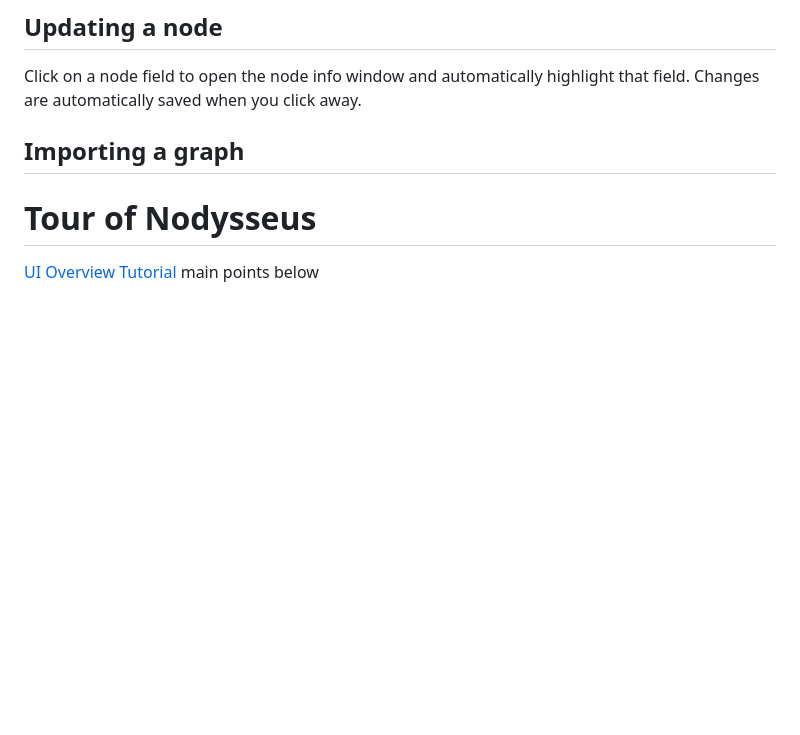
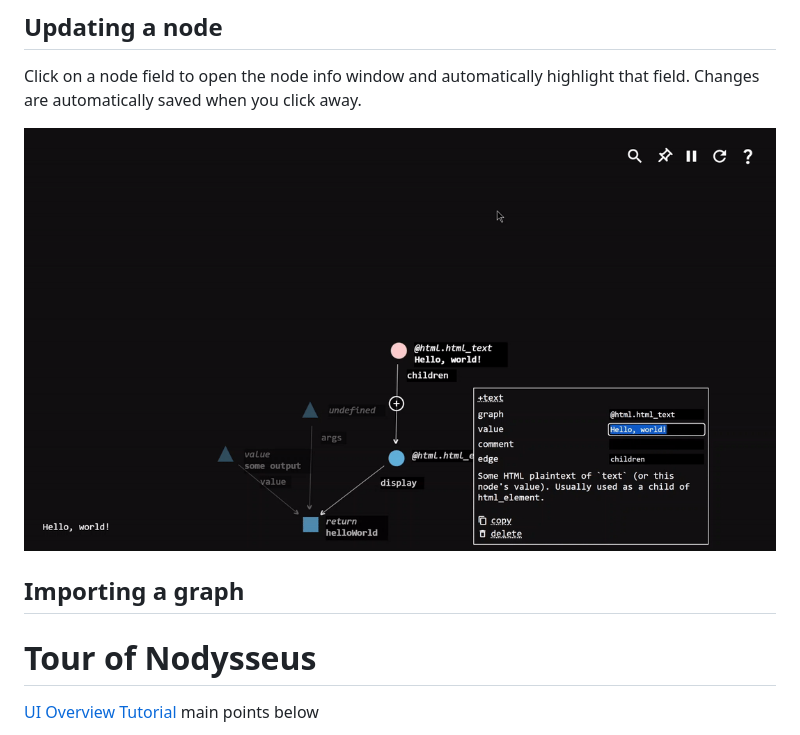
Before and after one commit to ulyssesdotcodes/nodysseus, a Markdown page: docs/guides/01 - UI Overview.md, the part around the change. Drawn GitHub-style; pictures changed too: docs/guides/images/update-node.gif (added); blank space fills up the shorter version.

Commit message:
update-node gif

```diff
--- a/docs/guides/01 - UI Overview.md
+++ b/docs/guides/01 - UI Overview.md
@@ -16,6 +16,9 @@ If a graph with that name does not exist, then a new graph will be created. The
 ## Updating a node
 
 Click on a node field to open the node info window and automatically highlight that field. Changes are automatically saved when you click away.
+
+![](images/update-node.gif)
+
 
 ## Importing a graph
 
```
